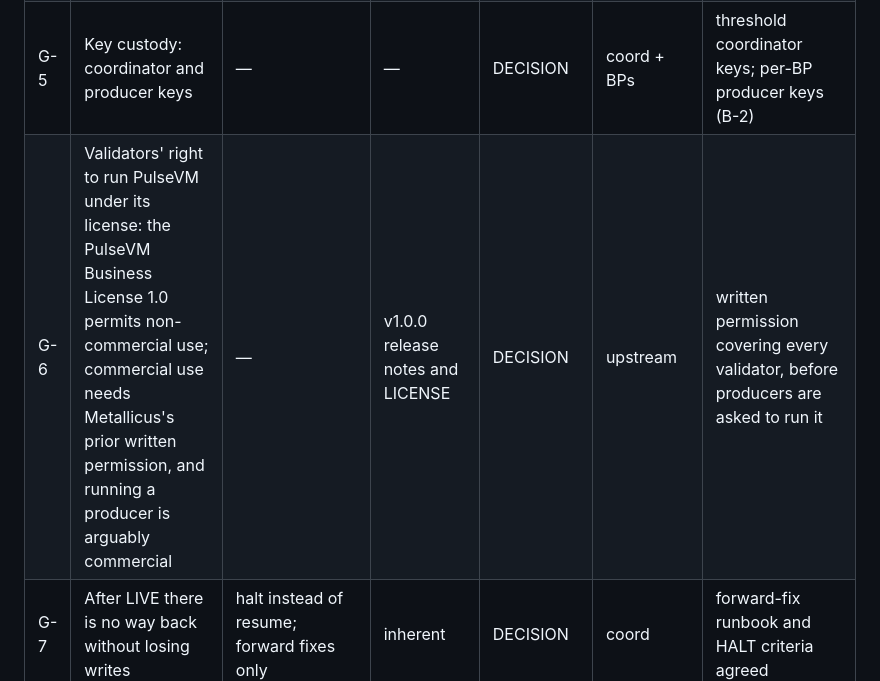
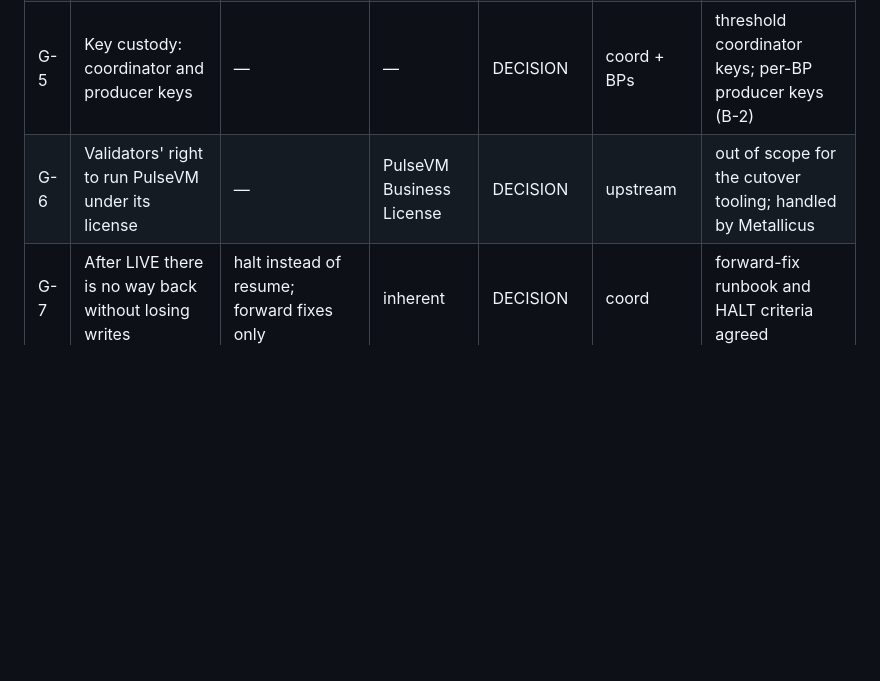
Before and after one commit to paulgnz/pulse-cutover, a Markdown page: docs/RISK-REGISTER.md, the part around the change. GitHub-like rendering; blank space fills up the shorter version.

Commit message:
register: G-6 back to a one-liner (license is out of scope for the cutover work)

```diff
--- a/docs/RISK-REGISTER.md
+++ b/docs/RISK-REGISTER.md
@@ -139,7 +139,7 @@ for signing, B-1 CPU units, B-2 per-producer keys, C-1 MetalGo 1.14 on Metal mai
 | G-3 | On-chain approval for the migration and for retiring the old schedule | — | — | DECISION | coord + BPs | the msig and its timing agreed |
 | G-4 | Communication fails (users, exchanges, apps surprised) | — | — | OPEN | coord | announcement plan, status page and incident channel |
 | G-5 | Key custody: coordinator and producer keys | — | — | DECISION | coord + BPs | threshold coordinator keys; per-BP producer keys (B-2) |
-| G-6 | Validators' right to run PulseVM under its license: the PulseVM Business License 1.0 permits non-commercial use; commercial use needs Metallicus's prior written permission, and running a producer is arguably commercial | — | v1.0.0 release notes and LICENSE | DECISION | upstream | written permission covering every validator, before producers are asked to run it |
+| G-6 | Validators' right to run PulseVM under its license | — | PulseVM Business License | DECISION | upstream | out of scope for the cutover tooling; handled by Metallicus |
 | G-7 | After LIVE there is no way back without losing writes | halt instead of resume; forward fixes only | inherent | DECISION | coord | forward-fix runbook and HALT criteria agreed |
 | G-8 | A shadow chain carries the real chain_id: anything signed there shares mainnet's signing domain | shadow mode proves it is not mainnet (D-6) and refuses public flip URLs (strictly parsed); mission control refuses shadow reports on any board configured with the mainnet chain_id or not named "shadow*"; the replay tool signs nothing and refuses real mainnet targets (`tools/SHADOW-REPLAY.md`); written rule in HOW-IT-WORKS §7 | tests | PARTIAL | coord + agent | the written rule adopted by everyone who runs a shadow; no public listeners |
 | G-9 | A human enters a wrong parameter (H, chain_id, roster) | signed events; `await` writes the config; doctor; production profile | — | MITIGATED | coord | two-person check on every published event |
```
